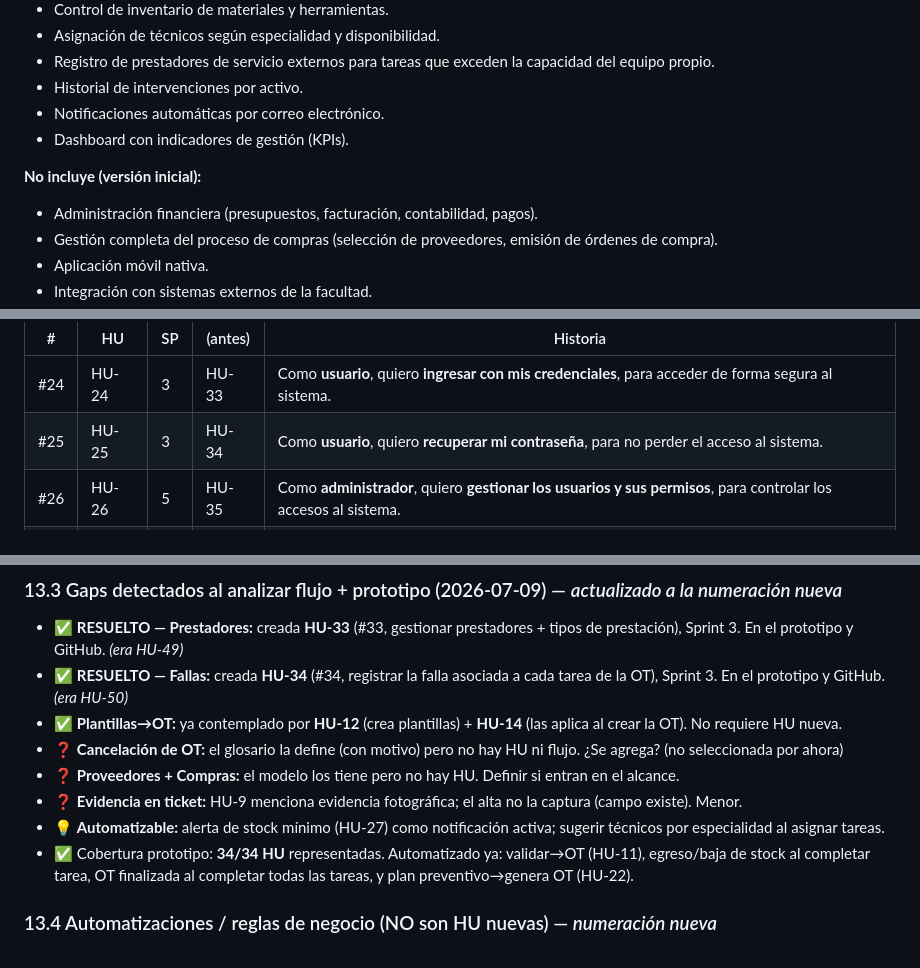
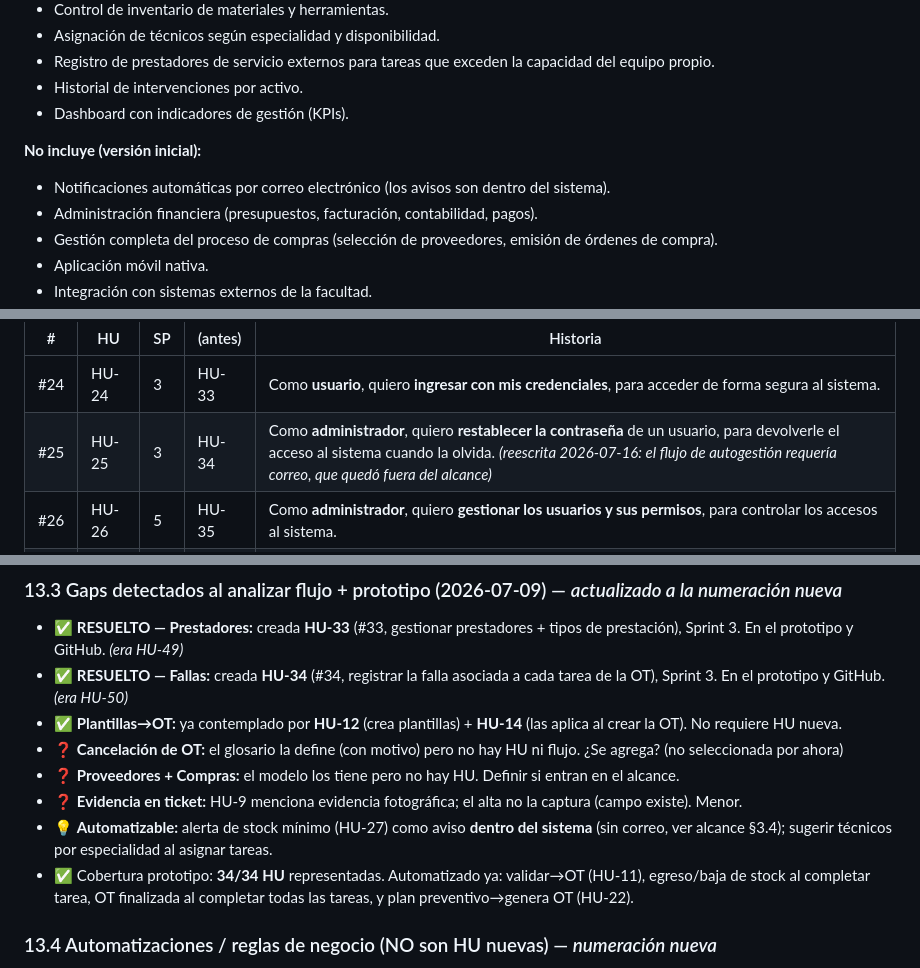
Before and after one commit to matiasgzlez/SIGMA-Seminario-Integrador-G6, a Markdown page: contexto.md, 3 parts joined by grey strips. Drawn GitHub-style.

Commit message:
Saca las notificaciones por correo del alcance y reescribe HU-25
Las notificaciones por correo estaban en el alcance del producto pero
no tenían ninguna HU que las cubriera. El equipo decidió dejarlas fuera
de la versión inicial.

- Alcance del producto: el correo pasa de "Incluye" a "No incluye".
- HU-25 (#25) reescrita: era "Como usuario, quiero recuperar mi
  contraseña", flujo que exige mandar un mail con un enlace. Ahora es
  "Como administrador, quiero restablecer la contraseña de un usuario",
  que resuelve la misma necesidad sin depender de un servicio de correo
  y se apoya en HU-26 (gestionar usuarios). Cambia de rol:usuario a
  rol:admin. Criterios de aceptación completos.
- §13.4: la alerta de stock mínimo se aclara como aviso dentro del
  sistema, no por mail.

Co-Authored-By: Claude Opus 4.8 <noreply@anthropic.com>

```diff
--- a/contexto.md
+++ b/contexto.md
@@ -144,10 +144,10 @@ Cubre la totalidad de los espacios físicos y el anexo, segmentados en aulas, la
 - Asignación de técnicos según especialidad y disponibilidad.
 - Registro de prestadores de servicio externos para tareas que exceden la capacidad del equipo propio.
 - Historial de intervenciones por activo.
-- Notificaciones automáticas por correo electrónico.
 - Dashboard con indicadores de gestión (KPIs).
 
 **No incluye (versión inicial):**
+- Notificaciones automáticas por correo electrónico (los avisos son dentro del sistema).
 - Administración financiera (presupuestos, facturación, contabilidad, pagos).
 - Gestión completa del proceso de compras (selección de proveedores, emisión de órdenes de compra).
 - Aplicación móvil nativa.
@@ -482,7 +482,7 @@ Fechas indicativas por sprint (2 semanas): S1 10–23 ago · S2 24 ago–6 sep
 | # | HU | SP | (antes) | Historia |
 |---|----|----|---------|----------|
 | #24 | HU-24 | 3 | HU-33 | Como **usuario**, quiero **ingresar con mis credenciales**, para acceder de forma segura al sistema. |
-| #25 | HU-25 | 3 | HU-34 | Como **usuario**, quiero **recuperar mi contraseña**, para no perder el acceso al sistema. |
+| #25 | HU-25 | 3 | HU-34 | Como **administrador**, quiero **restablecer la contraseña** de un usuario, para devolverle el acceso al sistema cuando la olvida. _(reescrita 2026-07-16: el flujo de autogestión requería correo, que quedó fuera del alcance)_ |
 | #26 | HU-26 | 5 | HU-35 | Como **administrador**, quiero **gestionar los usuarios y sus permisos**, para controlar los accesos al sistema. |
 | #27 | HU-27 | 3 | HU-36 | Como **administrador**, quiero configurar **alertas de stock mínimo**, para saber cuándo reponer. |
 
@@ -560,7 +560,7 @@ El reparto quedó **bastante balanceado**: entre 14 y 22 SP por sprint (antes, c
 - ❓ **Cancelación de OT:** el glosario la define (con motivo) pero no hay HU ni flujo. ¿Se agrega? (no seleccionada por ahora)
 - ❓ **Proveedores + Compras:** el modelo los tiene pero no hay HU. Definir si entran en el alcance.
 - ❓ **Evidencia en ticket:** HU-9 menciona evidencia fotográfica; el alta no la captura (campo existe). Menor.
-- 💡 **Automatizable:** alerta de stock mínimo (HU-27) como notificación activa; sugerir técnicos por especialidad al asignar tareas.
+- 💡 **Automatizable:** alerta de stock mínimo (HU-27) como aviso **dentro del sistema** (sin correo, ver alcance §3.4); sugerir técnicos por especialidad al asignar tareas.
 - ✅ Cobertura prototipo: **34/34 HU** representadas. Automatizado ya: validar→OT (HU-11), egreso/baja de stock al completar tarea, OT finalizada al completar todas las tareas, y plan preventivo→genera OT (HU-22).
 
 ### 13.4 Automatizaciones / reglas de negocio (NO son HU nuevas) — _numeración nueva_
```
